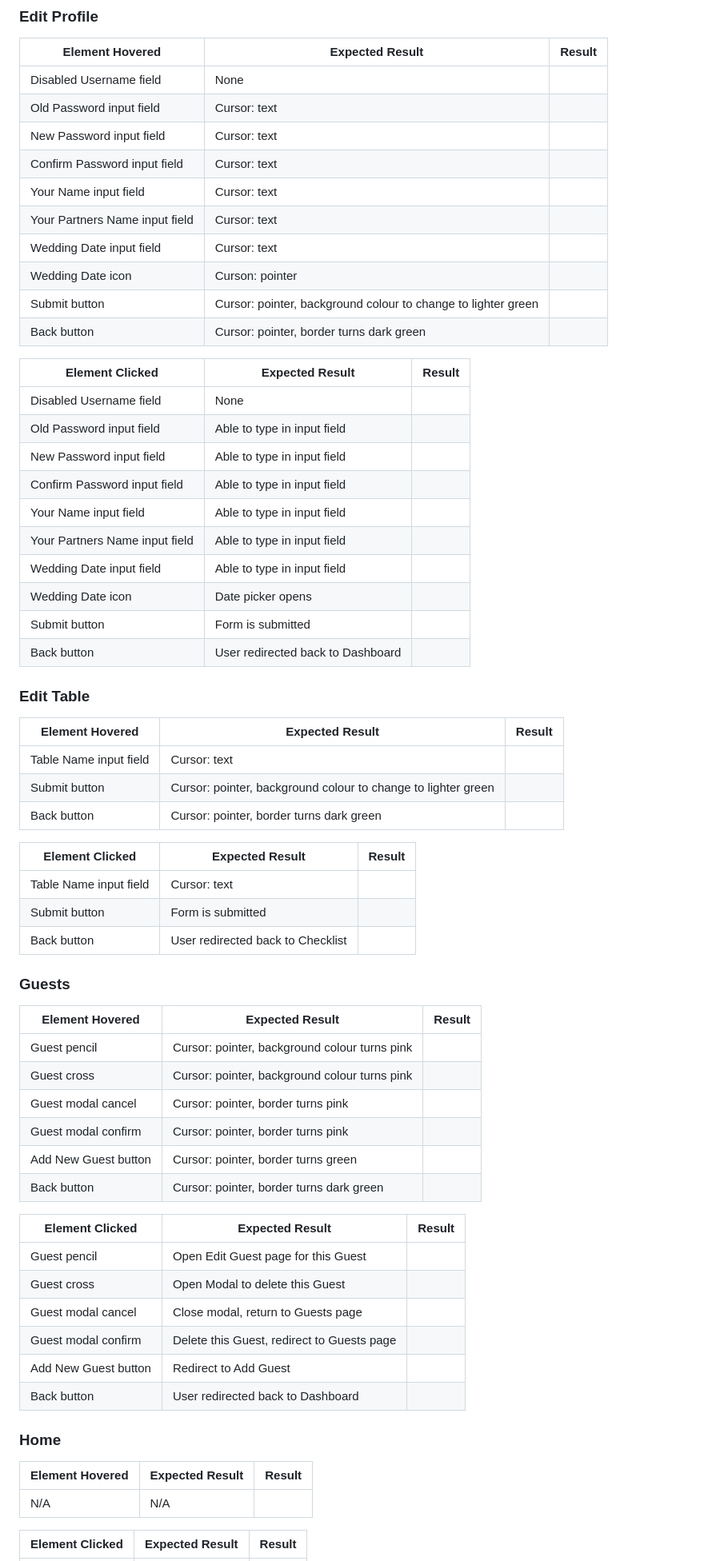
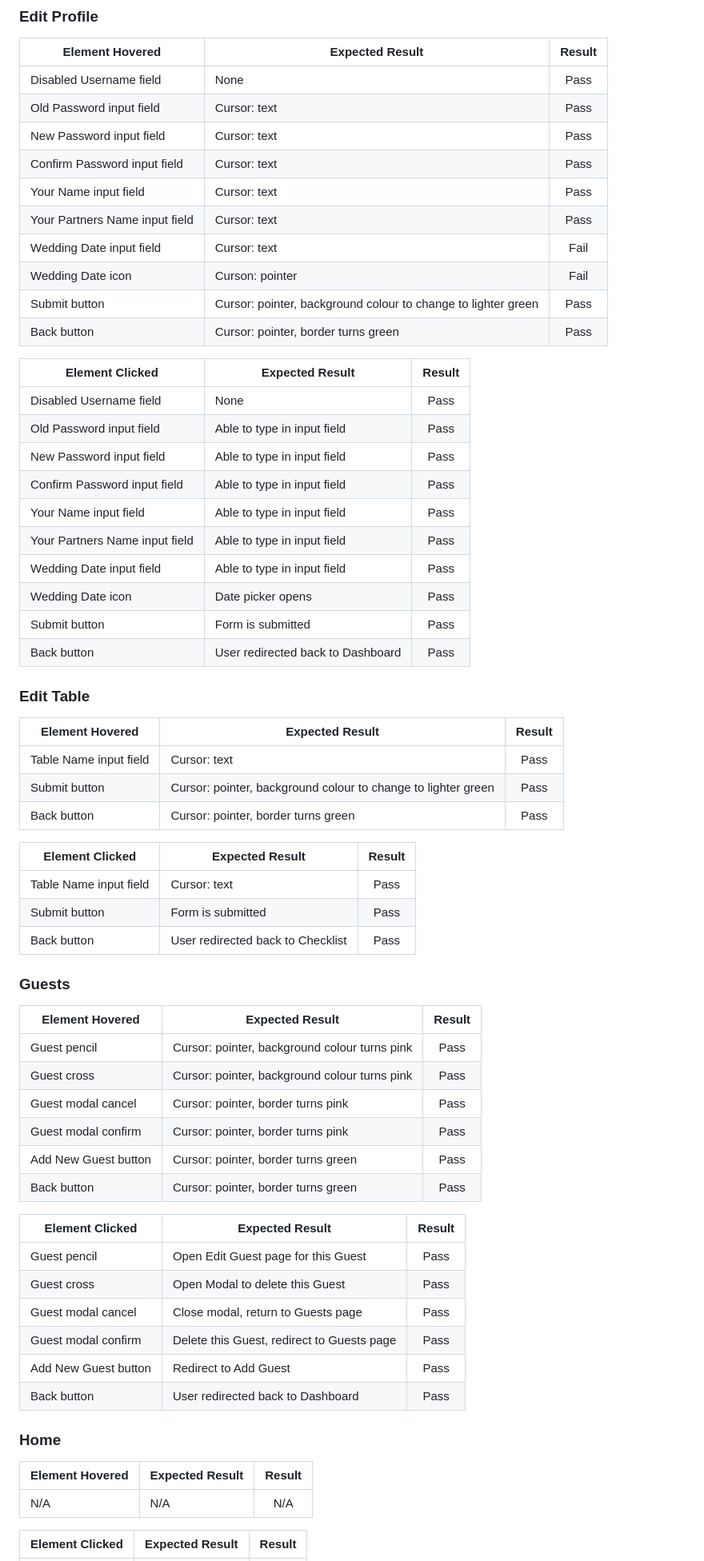
Before and after one commit to lilli-mcnally/tie-the-knot, a Markdown page: test.md, the part around one of its changes. Shown at 80% size. GitHub-like rendering.

```diff
--- a/test.md
+++ b/test.md
@@ -280,68 +284,68 @@
 ### Edit Profile
 | Element Hovered                      | Expected Result                                   | Result |
 | ------------------------------------ | ------------------------------------------------- | :----: |
-| Disabled Username field              | None                                              |        |
-| Old Password input field             | Cursor: text                                      |        |
-| New Password input field             | Cursor: text                                      |        |
-| Confirm Password input field         | Cursor: text                                      |        |
-| Your Name input field                | Cursor: text                                      |        |
-| Your Partners Name input field       | Cursor: text                                      |        |
-| Wedding Date input field             | Cursor: text                                      |        |
-| Wedding Date icon                    | Curson: pointer                                   |        |
-| Submit button                        | Cursor: pointer, background colour to change to lighter green |        |
-| Back button                          | Cursor: pointer, border turns dark green          |        |
+| Disabled Username field              | None                                              |    Pass    |
+| Old Password input field             | Cursor: text                                      |  Pass      |
+| New Password input field             | Cursor: text                                      |   Pass     |
+| Confirm Password input field         | Cursor: text                                      |   Pass     |
+| Your Name input field                | Cursor: text                                      |   Pass     |
+| Your Partners Name input field       | Cursor: text                                      |    Pass    |
+| Wedding Date input field             | Cursor: text                                      |    Fail    |
+| Wedding Date icon                    | Curson: pointer                                   |    Fail    |
+| Submit button                        | Cursor: pointer, background colour to change to lighter green |   Pass     |
+| Back button                          | Cursor: pointer, border turns green           |  Pass      |
 
 | Element Clicked                      | Expected Result                                   | Result |
 | ------------------------------------ | ------------------------------------------------- | :----: |
-| Disabled Username field              | None                                              |        |
-| Old Password input field             | Able to type in input field                       |        |
-| New Password input field             | Able to type in input field                       |        |
-| Confirm Password input field         | Able to type in input field                       |        |
-| Your Name input field                | Able to type in input field                       |        |
-| Your Partners Name input field       | Able to type in input field                       |        |
-| Wedding Date input field             | Able to type in input field                       |        |
-| Wedding Date icon                    | Date picker opens                                 |        |
-| Submit button                        | Form is submitted                                 |        |
-| Back button                          | User redirected back to Dashboard                 |        |
+| Disabled Username field              | None                                              |   Pass     |
+| Old Password input field             | Able to type in input field                       |  Pass      |
+| New Password input field             | Able to type in input field                       |  Pass      |
+| Confirm Password input field         | Able to type in input field                       |     Pass   |
+| Your Name input field                | Able to type in input field                       |   Pass     |
+| Your Partners Name input field       | Able to type in input field                       |    Pass    |
+| Wedding Date input field             | Able to type in input field                       |   Pass     |
+| Wedding Date icon                    | Date picker opens                                 |  Pass      |
+| Submit button                        | Form is submitted                                 |   Pass     |
+| Back button                          | User redirected back to Dashboard                 |    Pass    |
 
 ### Edit Table
 | Element Hovered                        | Expected Result                                                 | Result |
 | -------------------------------------- | --------------------------------------------------------------- | :----: |
-| Table Name input field                 | Cursor: text                                                    |        |
-| Submit button                          | Cursor: pointer, background colour to change to lighter green   |        |
-| Back button                            | Cursor: pointer, border turns dark green                        |        |
+| Table Name input field                 | Cursor: text                                                    |    Pass    |
+| Submit button                          | Cursor: pointer, background colour to change to lighter green   |   Pass     |
+| Back button                            | Cursor: pointer, border turns green                         |    Pass    |
 
 
 | Element Clicked                        | Expected Result                                                 | Result |
 | -------------------------------------- | --------------------------------------------------------------- | :----: |
-| Table Name input field                 | Cursor: text                                                    |        |
-| Submit button                          | Form is submitted                                               |        |
-| Back button                            | User redirected back to Checklist                               |        |
+| Table Name input field                 | Cursor: text                                                    |   Pass     |
+| Submit button                          | Form is submitted                                               |    Pass    |
+| Back button                            | User redirected back to Checklist                               |   Pass     |
 
 
 ### Guests
 | Element Hovered                      | Expected Result                                        | Result |
 | ------------------------------------ | ------------------------------------------------------ | :----: |
-| Guest pencil                         | Cursor: pointer, background colour turns pink          |        |
-| Guest cross                          | Cursor: pointer, background colour turns pink          |        |
-| Guest modal cancel                   | Cursor: pointer, border turns pink                     |        |
-| Guest modal confirm                  | Cursor: pointer, border turns pink                     |        |
-| Add New Guest button                 | Cursor: pointer, border turns green                    |        |
-| Back button                          | Cursor: pointer, border turns dark green                        |        |
+| Guest pencil                         | Cursor: pointer, background colour turns pink          |   Pass     |
+| Guest cross                          | Cursor: pointer, background colour turns pink          |   Pass     |
+| Guest modal cancel                   | Cursor: pointer, border turns pink                     |   Pass     |
+| Guest modal confirm                  | Cursor: pointer, border turns pink                     |   Pass     |
+| Add New Guest button                 | Cursor: pointer, border turns green                    |    Pass    |
+| Back button                          | Cursor: pointer, border turns green                | Pass       |
 
 | Element Clicked                      | Expected Result                                        | Result |
 | ------------------------------------ | ------------------------------------------------------ | :----: |
-| Guest pencil                         | Open Edit Guest page for this Guest                    |        |
-| Guest cross                          | Open Modal to delete this Guest                        |        |
-| Guest modal cancel                   | Close modal, return to Guests page                     |        |
-| Guest modal confirm                  | Delete this Guest, redirect to Guests page             |        |
-| Add New Guest button                 | Redirect to Add Guest                                  |        |
-| Back button                          | User redirected back to Dashboard                      |        |
+| Guest pencil                         | Open Edit Guest page for this Guest                    |   Pass     |
+| Guest cross                          | Open Modal to delete this Guest                        |  Pass      |
+| Guest modal cancel                   | Close modal, return to Guests page                     |    Pass    |
+| Guest modal confirm                  | Delete this Guest, redirect to Guests page             |   Pass     |
+| Add New Guest button                 | Redirect to Add Guest                                  |   Pass     |
+| Back button                          | User redirected back to Dashboard                      |    Pass    |
 
 ### Home
 | Element Hovered                      | Expected Result                                   | Result |
 | ------------------------------------ | ------------------------------------------------- | :----: |
-| N/A                                  | N/A                                               |        |
+| N/A                                  | N/A                                               |    N/A    |
 
 | Element Clicked                      | Expected Result                                   | Result |
 | ------------------------------------ | ------------------------------------------------- | :----: |
```
Also changed, not shown: other parts of test.md (+252 -256 lines).
